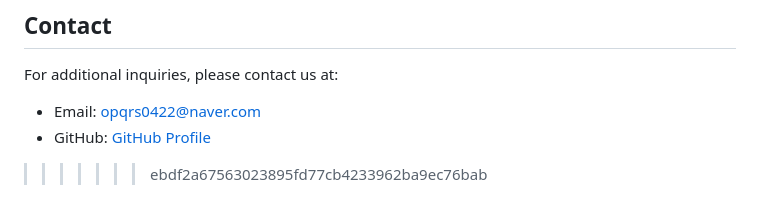
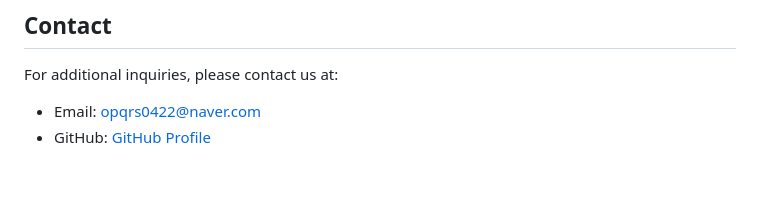
Before and after one commit to foodinsect/DSD_MNIST_Streamline, a Markdown page: README.md, the part around the change. GitHub-like rendering; blank space fills up the shorter version.

```diff
--- a/README.md
+++ b/README.md
@@ -85,4 +85,3 @@ For additional inquiries, please contact us at:
 
 - Email: opqrs0422@naver.com
 - GitHub: [GitHub Profile](https://github.com/foodinsect)
->>>>>>> ebdf2a67563023895fd77cb4233962ba9ec76bab
```
